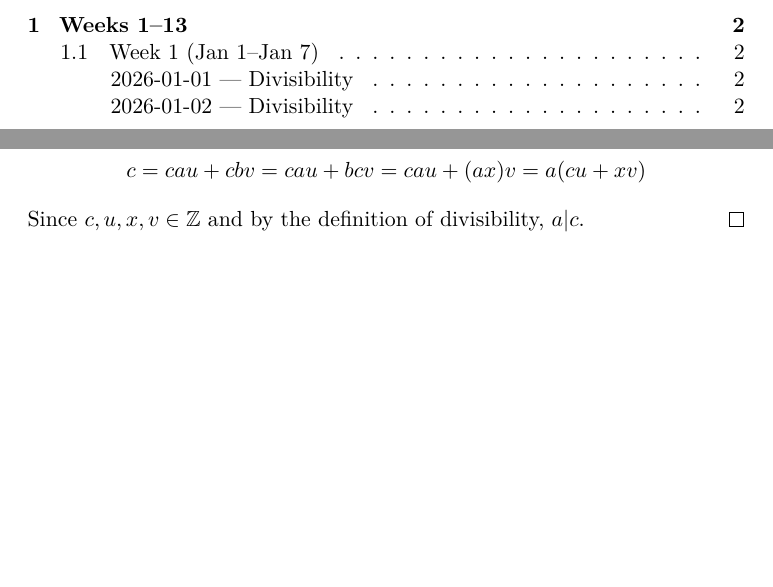
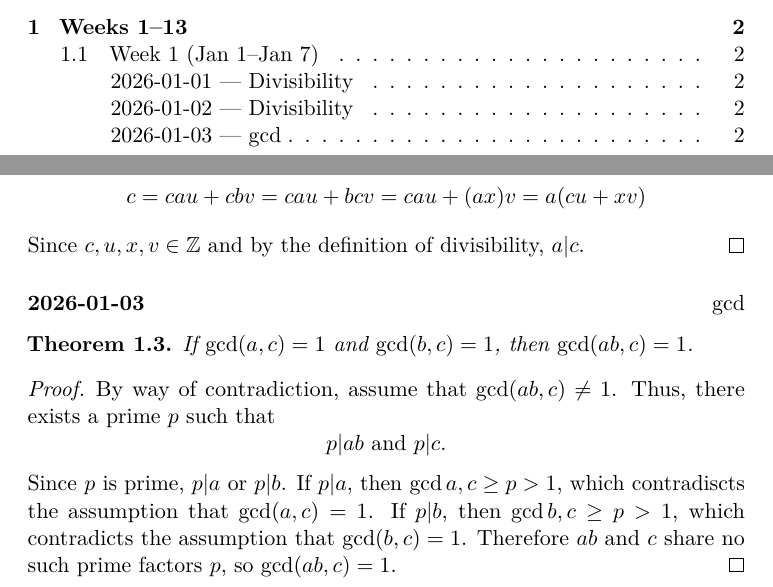
Before and after one commit to alex5763/proof-a-day-2026, a LaTeX document (main.tex, which reads 2026/week01.tex): two parts of pages 1 and 2 of 2, joined at a grey line, cut so that both start at the same text, the shorter picture padded with empty space. Compiled offline with pdfLaTeX.

Commit message:
add proof for 2026-01-03

```diff
--- a/2026/week01.tex
+++ b/2026/week01.tex
@@ -19,3 +19,15 @@
 	\]
 	Since $c, u, x, v \in \mathbb{Z}$ and by the definition of divisibility, $a|c$.
 \end{proof}
+
+\dayentry{2026-01-03}{gcd}
+\begin{theorem}
+	If $\gcd(a, c) = 1$ and $\gcd(b, c) = 1$, then $\gcd(ab, c) = 1$.
+\end {theorem}
+\begin{proof}
+	By way of contradiction, assume that $\gcd(ab, c) \neq 1$. Thus, there exists a prime $p$ such that
+	\[
+		p | ab \text{ and } p|c.
+	\]
+	Since $p$ is prime, $p | a$ or $p | b$. If $p | a$, then $\gcd{a, c} \geq p > 1$, which contradiscts the assumption that $\gcd(a, c) = 1$. If $p | b$, then $\gcd{b, c} \geq p > 1$, which contradicts the assumption that $\gcd(b, c) = 1$. Therefore $ab$ and $c$ share no such prime factors $p$, so $\gcd(ab, c) = 1$.
+\end{proof}
```
Also changed, not shown: main.pdf.
